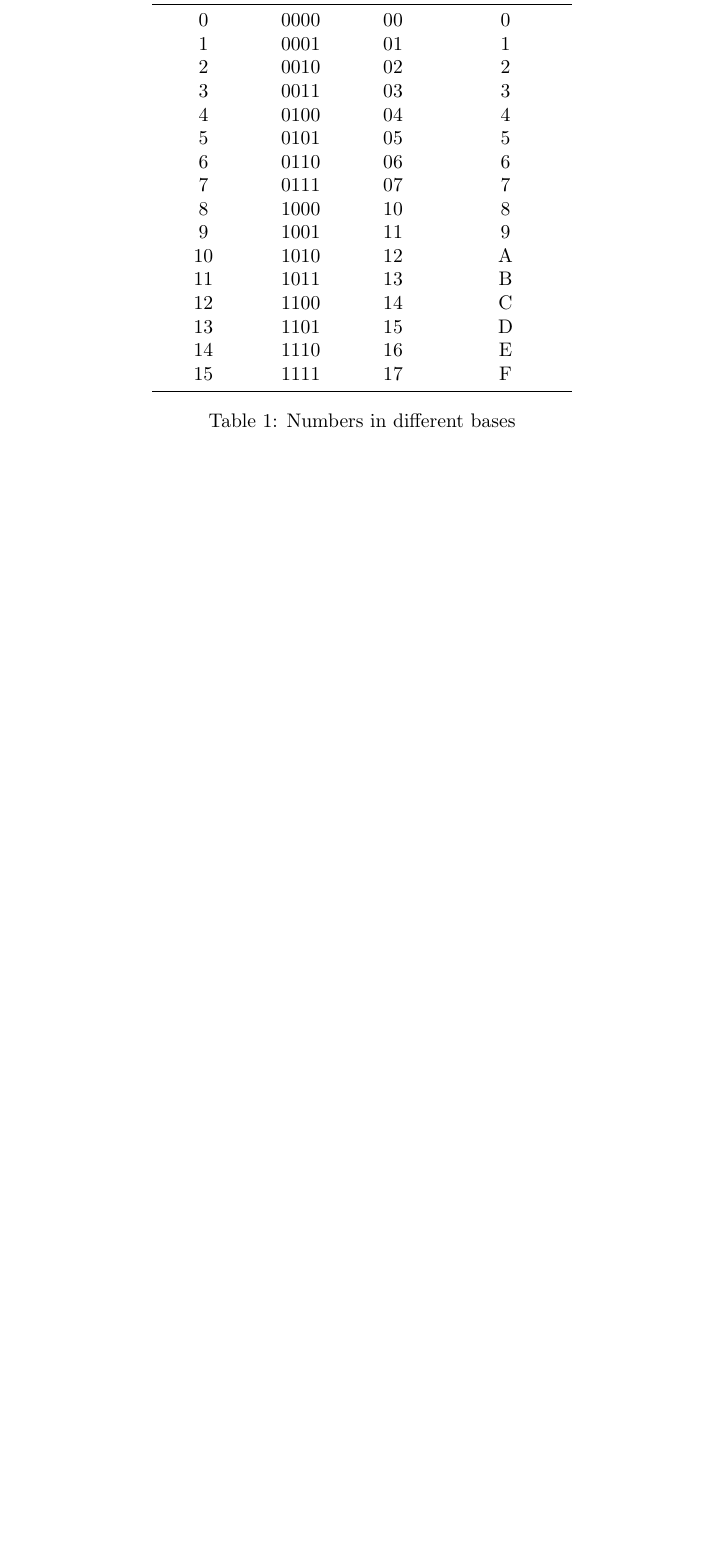
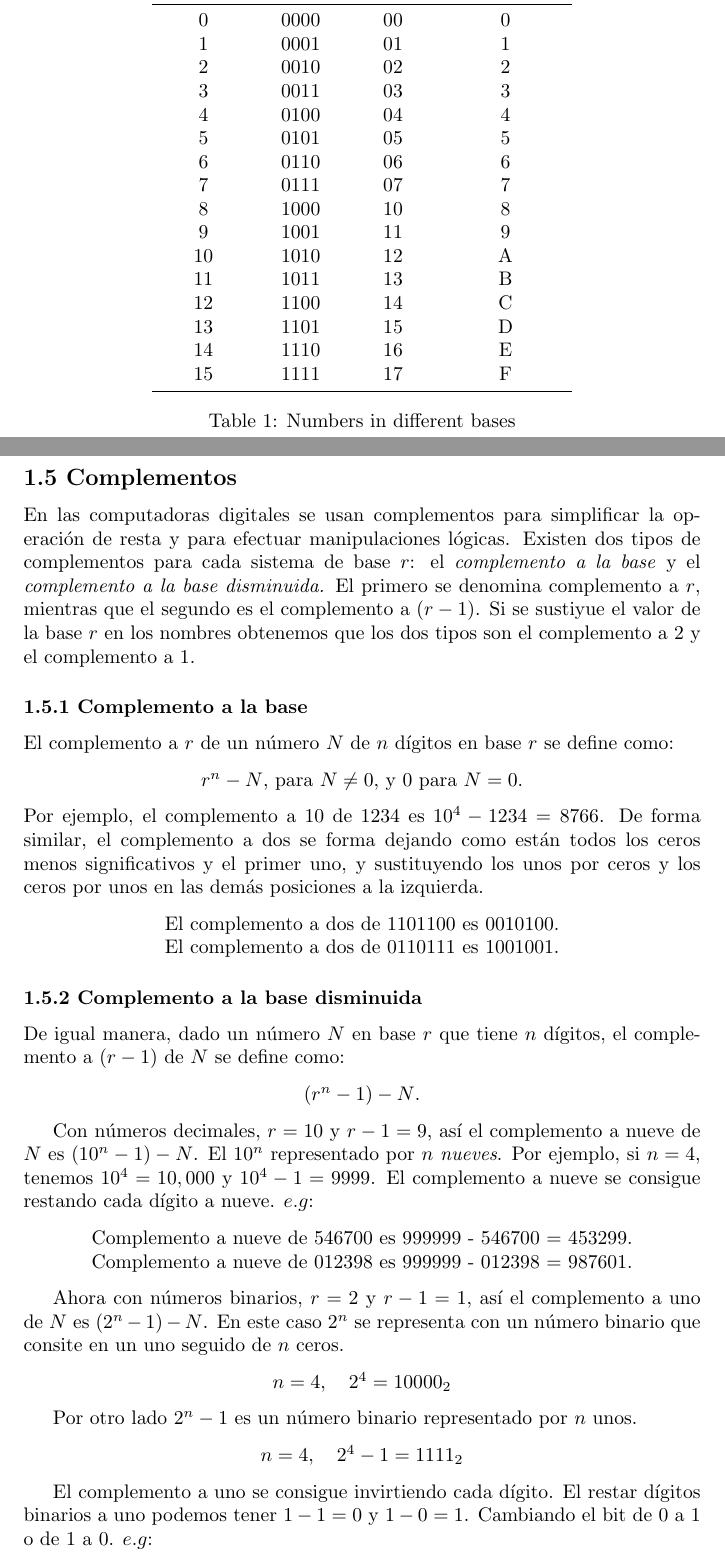
Before and after one commit to arayaroma/logica-digital-morris-mano, a LaTeX document (logica-digital.tex): part of page 3 of 3 before the commit and two parts of pages 3 and 4 of 5 after it, the two joined at a grey line, cut so that both start at the same text, the shorter picture padded with empty space. Compiled offline with pdfLaTeX.

```diff
--- a/logica-digital.tex
+++ b/logica-digital.tex
@@ -147,3 +147,61 @@
     \label{tab:numbers}
 \end{table}
 
+\newpage
+\subsection*{1.5 Complementos}
+
+En las computadoras digitales se usan complementos para simplificar la
+operaci\'{o}n de resta y para efectuar manipulaciones l\'{o}gicas. Existen
+dos tipos de complementos para cada sistema de base $r$: el
+\textit{complemento a la base} y el \textit{complemento a la base disminuida.}
+El primero se denomina complemento a $r$, mientras que el segundo es el complemento
+a $(r - 1)$. Si se sustiyue el valor de la base $r$ en los nombres obtenemos que los
+dos tipos son el complemento a 2 y el complemento a 1.
+
+\subsubsection*{1.5.1 Complemento a la base}
+El complemento a $r$ de un n\'{u}mero $N$ de $n$ d\'{i}gitos en base $r$ se define
+como:
+\begin{center}
+    $r^n - N$, para $N \neq 0$, y 0 para $N = 0$.
+\end{center}
+Por ejemplo, el complemento a 10 de 1234 es $10^4 - 1234 = 8766$.
+De forma similar, el complemento a dos se forma dejando como están todos los
+ceros menos significativos y el primer uno, y sustituyendo los unos por ceros y
+los ceros por unos en las demás posiciones a la izquierda.
+\begin{center}
+    El complemento a dos de 1101100 es 0010100. \\
+    El complemento a dos de 0110111 es 1001001.
+\end{center}
+
+\subsubsection*{1.5.2 Complemento a la base disminuida}
+De igual manera, dado un n\'{u}mero $N$ en base $r$ que tiene $n$ d\'{i}gitos, el
+complemento a $(r - 1)$ de $N$ se define como:
+\begin{center}
+    $(r^n - 1) - N$.
+\end{center}
+
+Con n\'{u}meros decimales, $r = 10$ y $r - 1 = 9$, as\'{i} el complemento
+a nueve de $N$ es $(10^n - 1) - N$. El $10^n$ representado por $n$ \textit{nueves}.
+Por ejemplo, si $n = 4$, tenemos $10^4 = 10,000$ y $10^4 - 1 = 9999$. El complemento
+a nueve se consigue restando cada d\'{i}gito a nueve. $e.g$:
+\begin{center}
+    Complemento a nueve de 546700 es 999999 - 546700 = 453299. \\
+    Complemento a nueve de 012398 es 999999 - 012398 = 987601.
+\end{center}
+
+Ahora con n\'{u}meros binarios, $r = 2$ y $r - 1 = 1$, as\'{i} el complemento a uno
+de $N$ es $(2^n - 1) - N$. En este caso $2^n$ se representa con un n\'{u}mero binario
+que consite en un uno seguido de $n$ ceros.
+\begin{center}
+    $n = 4, \quad 2^4 = 10000_2$
+\end{center}
+
+Por otro lado $2^n -1$ es un n\'{u}mero binario representado por $n$ unos.
+\begin{center}
+    $n = 4, \quad 2^4 - 1 = 1111_2$
+\end{center}
+
+El complemento a uno se consigue invirtiendo cada d\'{i}gito. El restar d\'{i}gitos
+binarios a uno podemos tener $1 - 1 = 0$ y $1 - 0 = 1$. Cambiando el bit de 0 a 1 o
+de 1 a 0. $e.g$:
+\begin{center}
```
Also changed, not shown: logica-digital.pdf, logica-digital.tex (20 more changed lines), 5 other files.
